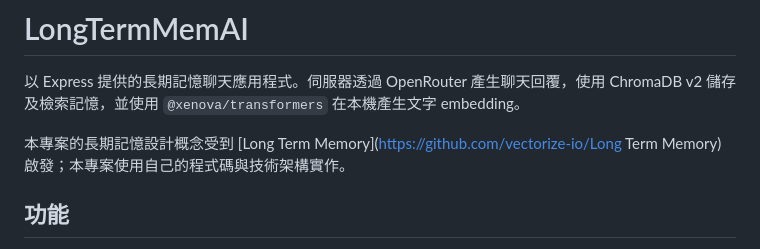
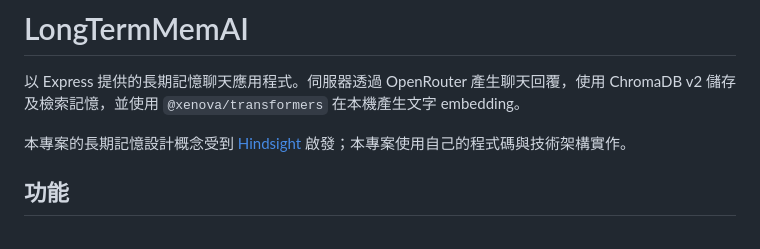
Before and after one commit to vbuyit-ada/LongTermMemAI, a Markdown page: Readme.md, the part around the change. GitHub-like rendering.

Commit message:
Credit2Hindsight

```diff
--- a/Readme.md
+++ b/Readme.md
@@ -4,7 +4,7 @@
 
 以 Express 提供的長期記憶聊天應用程式。伺服器透過 OpenRouter 產生聊天回覆，使用 ChromaDB v2 儲存及檢索記憶，並使用 `@xenova/transformers` 在本機產生文字 embedding。
 
-本專案的長期記憶設計概念受到 [Long Term Memory](https://github.com/vectorize-io/Long Term Memory) 啟發；本專案使用自己的程式碼與技術架構實作。
+本專案的長期記憶設計概念受到 [Hindsight](https://github.com/vectorize-io/hindsight) 啟發；本專案使用自己的程式碼與技術架構實作。
 
 ## 功能
 
```
